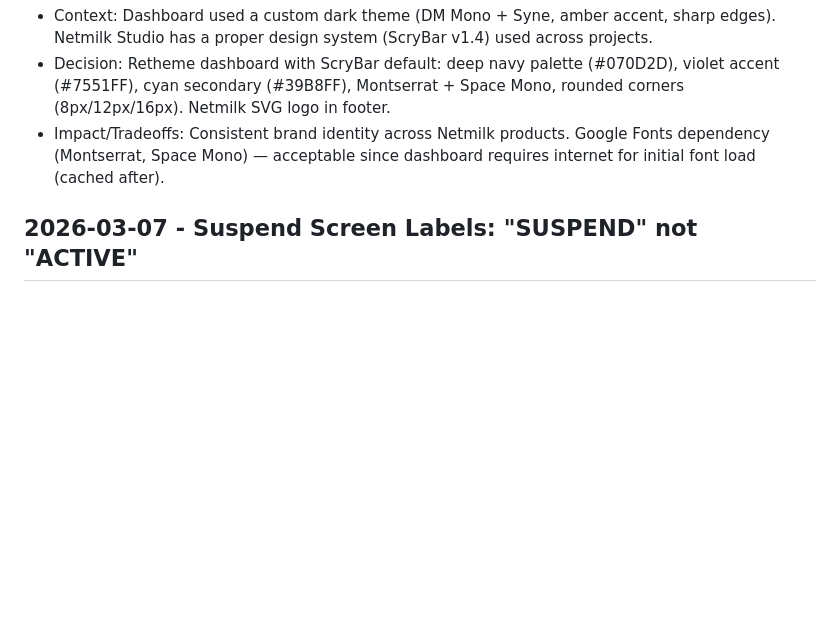
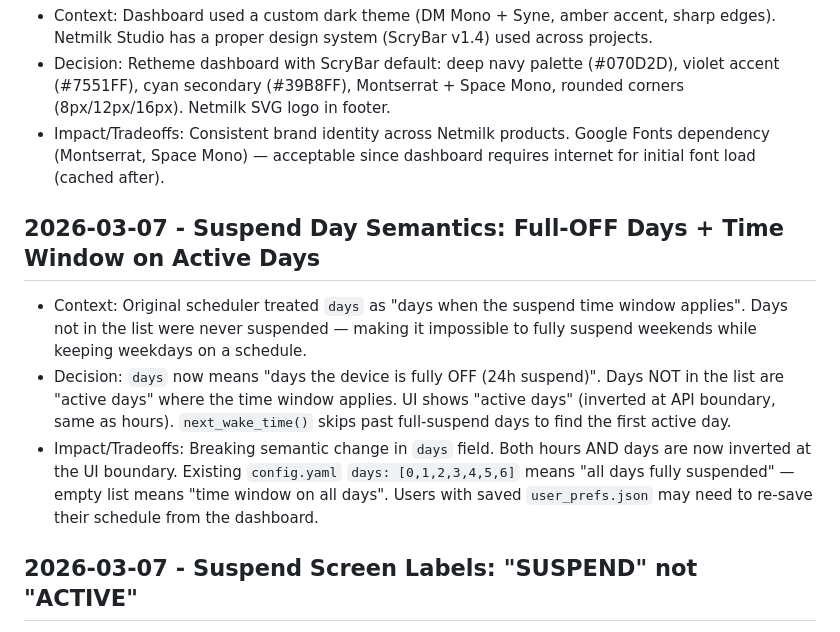
Before and after one commit to enuzzo/talevision, a Markdown page: knowledge/DECISIONS.md, the part around the change. Rendered like a GitHub page; blank space fills up the shorter version.

```diff
--- a/knowledge/DECISIONS.md
+++ b/knowledge/DECISIONS.md
@@ -48,6 +48,12 @@ Entry format:
 - Decision: Retheme dashboard with ScryBar default: deep navy palette (#070D2D), violet accent (#7551FF), cyan secondary (#39B8FF), Montserrat + Space Mono, rounded corners (8px/12px/16px). Netmilk SVG logo in footer.
 - Impact/Tradeoffs: Consistent brand identity across Netmilk products. Google Fonts dependency (Montserrat, Space Mono) — acceptable since dashboard requires internet for initial font load (cached after).
 
+## 2026-03-07 - Suspend Day Semantics: Full-OFF Days + Time Window on Active Days
+
+- Context: Original scheduler treated `days` as "days when the suspend time window applies". Days not in the list were never suspended — making it impossible to fully suspend weekends while keeping weekdays on a schedule.
+- Decision: `days` now means "days the device is fully OFF (24h suspend)". Days NOT in the list are "active days" where the time window applies. UI shows "active days" (inverted at API boundary, same as hours). `next_wake_time()` skips past full-suspend days to find the first active day.
+- Impact/Tradeoffs: Breaking semantic change in `days` field. Both hours AND days are now inverted at the UI boundary. Existing `config.yaml` `days: [0,1,2,3,4,5,6]` means "all days fully suspended" — empty list means "time window on all days". Users with saved `user_prefs.json` may need to re-save their schedule from the dashboard.
+
 ## 2026-03-07 - Suspend Screen Labels: "SUSPEND" not "ACTIVE"
 
 - Context: Suspend screen showed "ACTIVE HOURS 23──07" which is confusing — 23→07 is the suspend window, not the active window.
```
Also changed, not shown: knowledge/PROJECT_KNOWLEDGE.md (+6 -3 lines).
